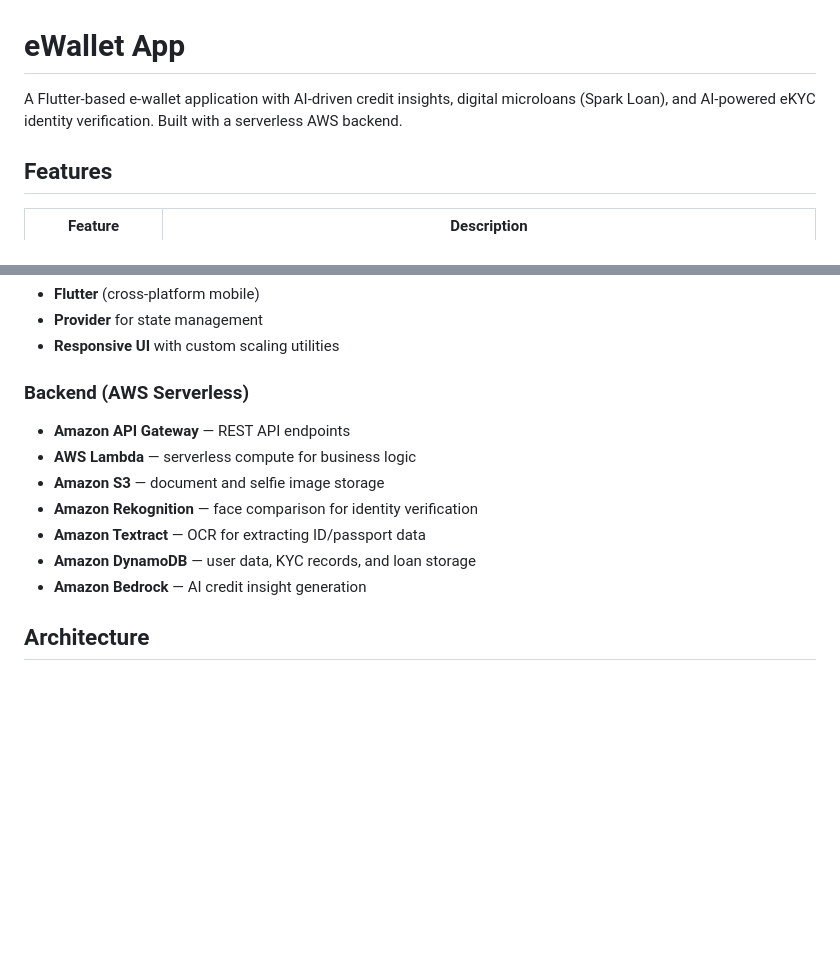
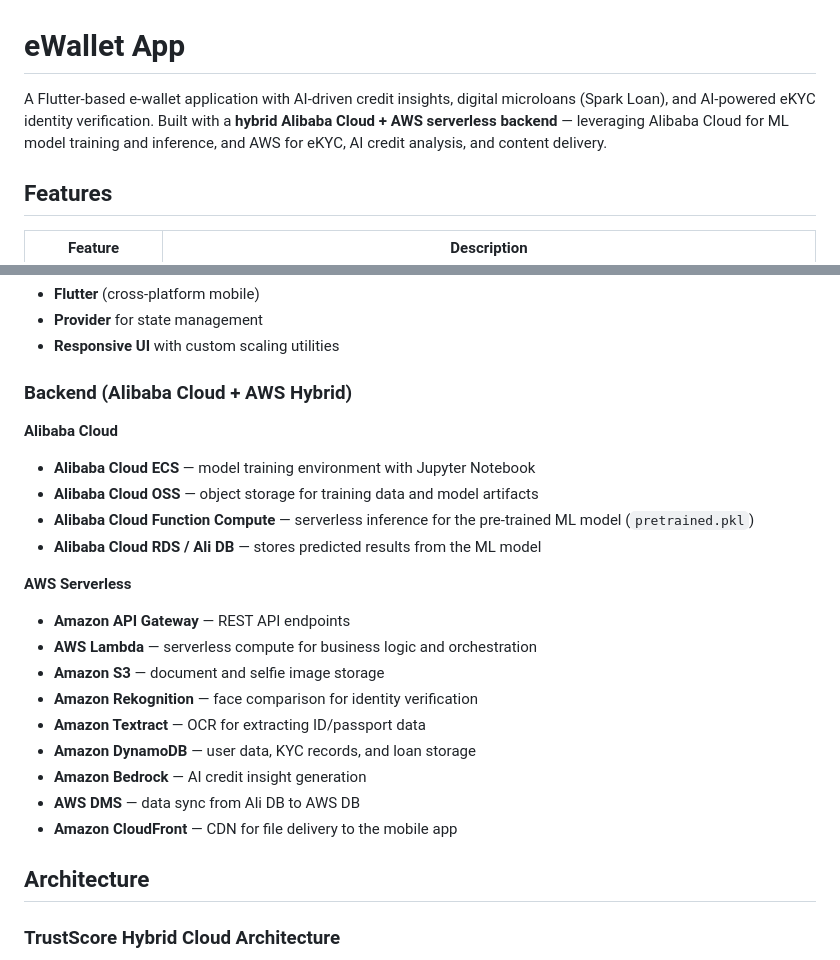
Before and after one commit to ashuan945/ewallet_app, a Markdown page: README.md, 2 parts joined by grey strips. GitHub-like rendering; blank space fills up the shorter version.

Commit message:
Revise README with hybrid cloud architecture details
Updated backend architecture details to include Alibaba Cloud alongside AWS, and enhanced descriptions of cloud services used.

````diff
--- a/README.md
+++ b/README.md
@@ -1,6 +1,6 @@
 # eWallet App
 
-A Flutter-based e-wallet application with AI-driven credit insights, digital microloans (Spark Loan), and AI-powered eKYC identity verification. Built with a serverless AWS backend.
+A Flutter-based e-wallet application with AI-driven credit insights, digital microloans (Spark Loan), and AI-powered eKYC identity verification. Built with a **hybrid Alibaba Cloud + AWS serverless backend** — leveraging Alibaba Cloud for ML model training and inference, and AWS for eKYC, AI credit analysis, and content delivery.
 
 ## Features
 
@@ -20,16 +20,28 @@ A Flutter-based e-wallet application with AI-driven credit insights, digital mic
 - **Provider** for state management
 - **Responsive UI** with custom scaling utilities
 
-### Backend (AWS Serverless)
+### Backend (Alibaba Cloud + AWS Hybrid)
+
+**Alibaba Cloud**
+- **Alibaba Cloud ECS** — model training environment with Jupyter Notebook
+- **Alibaba Cloud OSS** — object storage for training data and model artifacts
+- **Alibaba Cloud Function Compute** — serverless inference for the pre-trained ML model (`pretrained.pkl`)
+- **Alibaba Cloud RDS / Ali DB** — stores predicted results from the ML model
+
+**AWS Serverless**
 - **Amazon API Gateway** — REST API endpoints
-- **AWS Lambda** — serverless compute for business logic
+- **AWS Lambda** — serverless compute for business logic and orchestration
 - **Amazon S3** — document and selfie image storage
 - **Amazon Rekognition** — face comparison for identity verification
 - **Amazon Textract** — OCR for extracting ID/passport data
 - **Amazon DynamoDB** — user data, KYC records, and loan storage
 - **Amazon Bedrock** — AI credit insight generation
+- **AWS DMS** — data sync from Ali DB to AWS DB
+- **Amazon CloudFront** — CDN for file delivery to the mobile app
 
 ## Architecture
+
+### TrustScore Hybrid Cloud Architecture
 
 ```mermaid
 graph TB
````
Also changed, not shown: other parts of README.md (+44 -5 lines).
